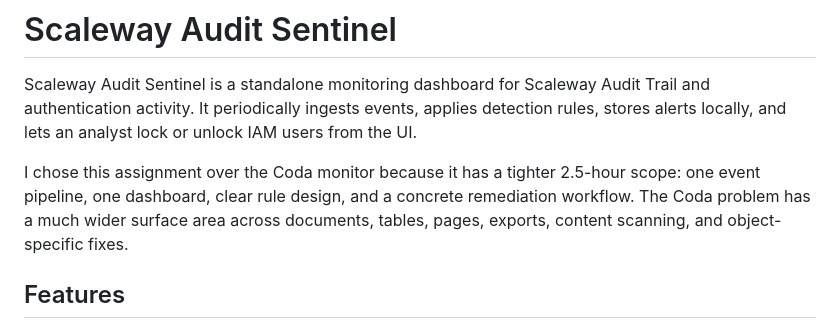
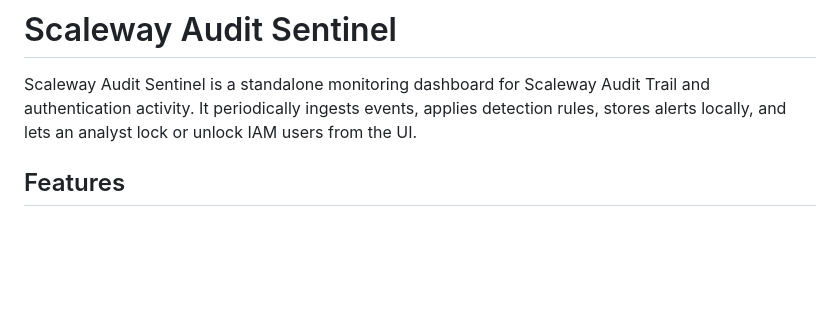
Before and after one commit to PranavBajpai07/Scaleway-Audit-Sentinel, a Markdown page: README.md, the part around the change. Drawn GitHub-style; blank space fills up the shorter version.

```diff
--- a/README.md
+++ b/README.md
@@ -1,8 +1,6 @@
 # Scaleway Audit Sentinel
 
 Scaleway Audit Sentinel is a standalone monitoring dashboard for Scaleway Audit Trail and authentication activity. It periodically ingests events, applies detection rules, stores alerts locally, and lets an analyst lock or unlock IAM users from the UI.
-
-I chose this assignment over the Coda monitor because it has a tighter 2.5-hour scope: one event pipeline, one dashboard, clear rule design, and a concrete remediation workflow. The Coda problem has a much wider surface area across documents, tables, pages, exports, content scanning, and object-specific fixes.
 
 ## Features
 
```
